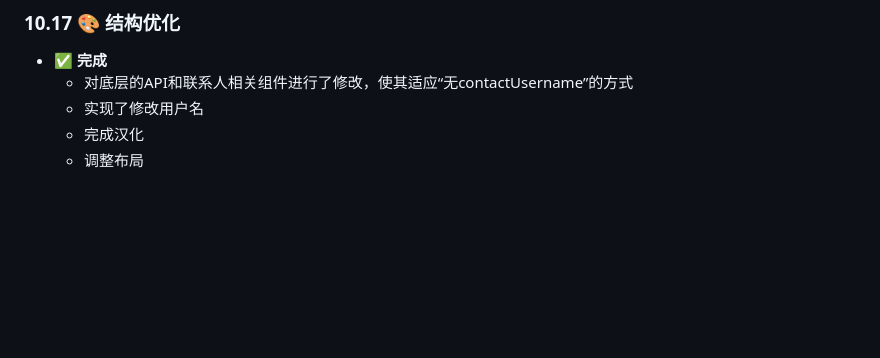
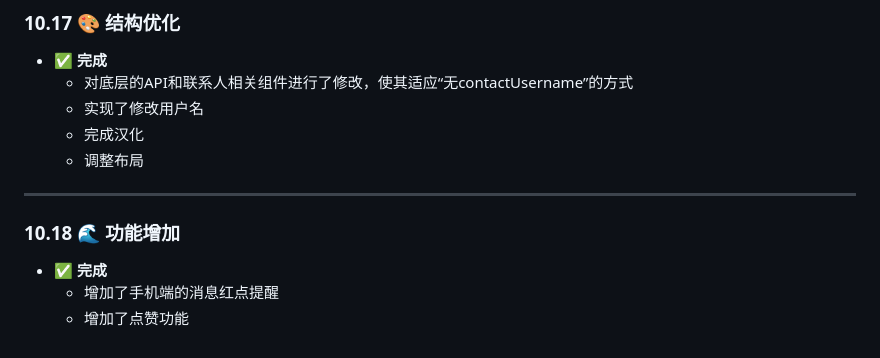
Before and after one commit to kinggtree/ChatRoom, a Markdown page: LOGS.MD, the part around the change. GitHub-like rendering; blank space fills up the shorter version.

Commit message:
完善了开发日志

```diff
--- a/LOGS.MD
+++ b/LOGS.MD
@@ -138,3 +138,10 @@
     - 实现了修改用户名
     - 完成汉化
     - 调整布局
+
+---
+
+### 10.18 🌊 功能增加
+- **✅ 完成**
+    - 增加了手机端的消息红点提醒
+    - 增加了点赞功能
```
